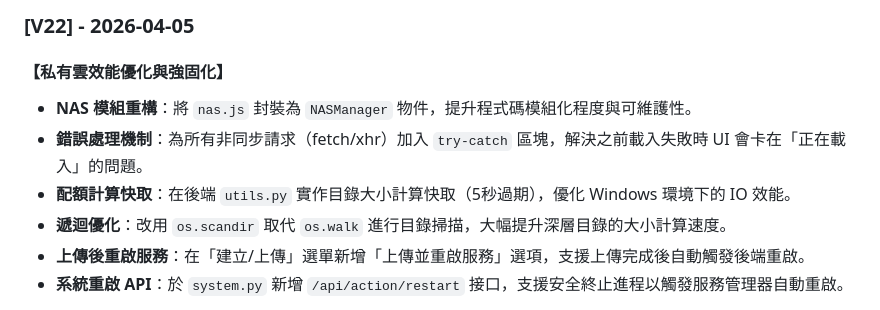
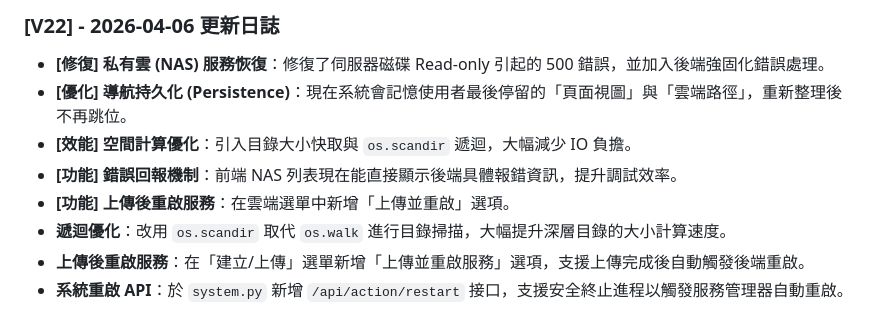
Before and after one commit to deven951130/Absolute-Axis, a Markdown page: UPDATE_LOG.md, the part around the change. Rendered like a GitHub page.

Commit message:
Final task completion and UPDATE_LOG update

```diff
--- a/UPDATE_LOG.md
+++ b/UPDATE_LOG.md
@@ -1,8 +1,9 @@
-### [V22] - 2026-04-05
-#### 【私有雲效能優化與強固化】
-- **NAS 模組重構**：將 `nas.js` 封裝為 `NASManager` 物件，提升程式碼模組化程度與可維護性。
-- **錯誤處理機制**：為所有非同步請求（fetch/xhr）加入 `try-catch` 區塊，解決之前載入失敗時 UI 會卡在「正在載入」的問題。
-- **配額計算快取**：在後端 `utils.py` 實作目錄大小計算快取（5秒過期），優化 Windows 環境下的 IO 效能。
+### [V22] - 2026-04-06 更新日誌
+- **[修復] 私有雲 (NAS) 服務恢復**：修復了伺服器磁碟 Read-only 引起的 500 錯誤，並加入後端強固化錯誤處理。
+- **[優化] 導航持久化 (Persistence)**：現在系統會記憶使用者最後停留的「頁面視圖」與「雲端路徑」，重新整理後不再跳位。
+- **[效能] 空間計算優化**：引入目錄大小快取與 `os.scandir` 遞迴，大幅減少 IO 負擔。
+- **[功能] 錯誤回報機制**：前端 NAS 列表現在能直接顯示後端具體報錯資訊，提升調試效率。
+- **[功能] 上傳後重啟服務**：在雲端選單中新增「上傳並重啟」選項。
 - **遞迴優化**：改用 `os.scandir` 取代 `os.walk` 進行目錄掃描，大幅提升深層目錄的大小計算速度。
 - **上傳後重啟服務**：在「建立/上傳」選單新增「上傳並重啟服務」選項，支援上傳完成後自動觸發後端重啟。
 - **系統重啟 API**：於 `system.py` 新增 `/api/action/restart` 接口，支援安全終止進程以觸發服務管理器自動重啟。
```
